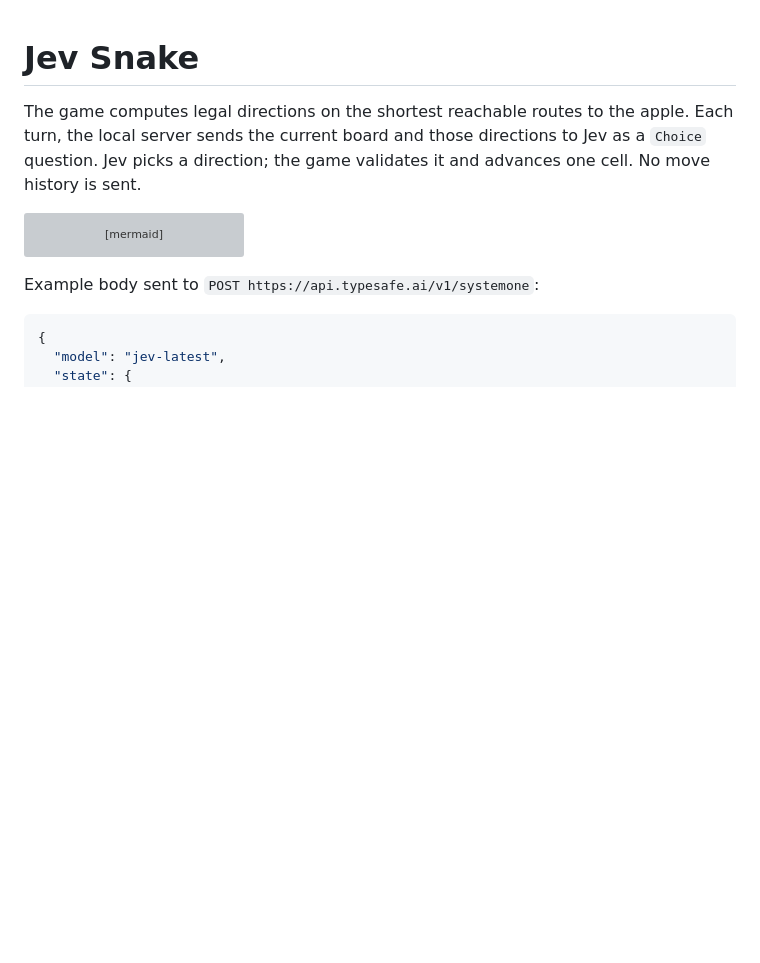
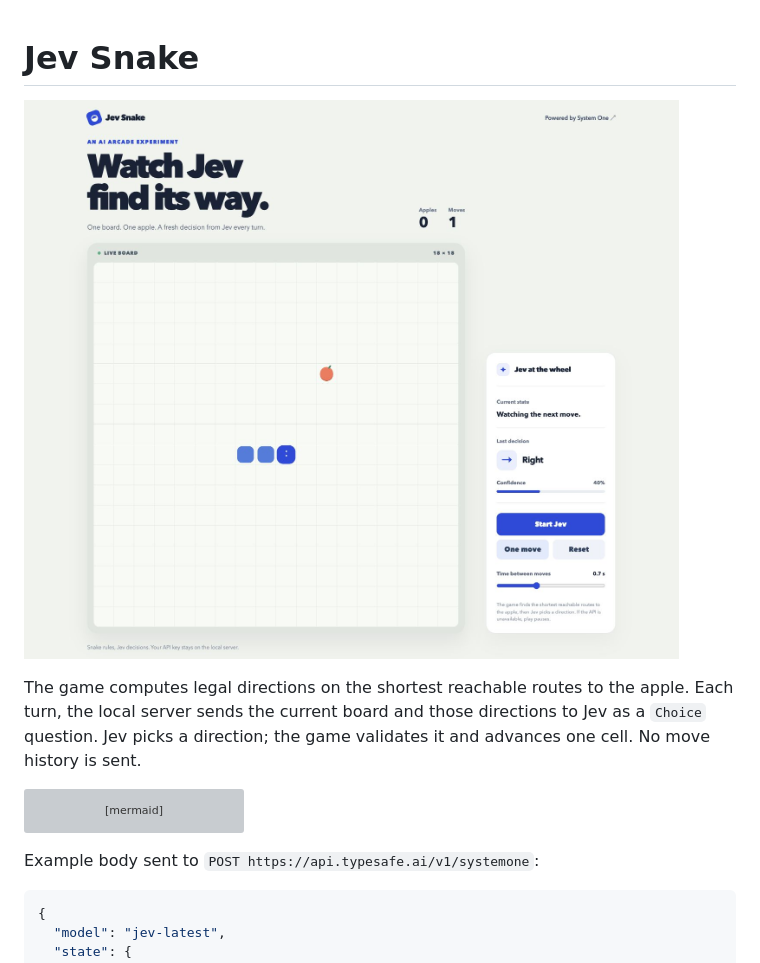
Before and after one commit to akhil-gautam/jev-snake, a Markdown page: README.md, the part around the change. Drawn GitHub-style; pictures changed too: screenshot.jpg (added); blank space fills up the shorter version; grey boxes are pictures that could not be loaded.

Commit message:
docs(readme): add working game screenshot

```diff
--- a/README.md
+++ b/README.md
@@ -1,4 +1,6 @@
 # Jev Snake
+
+![Jev Snake after Jev chooses a move](screenshot.jpg)
 
 The game computes legal directions on the shortest reachable routes to the apple. Each turn, the local server sends the current board and those directions to Jev as a `Choice` question. Jev picks a direction; the game validates it and advances one cell. No move history is sent.
 
```
